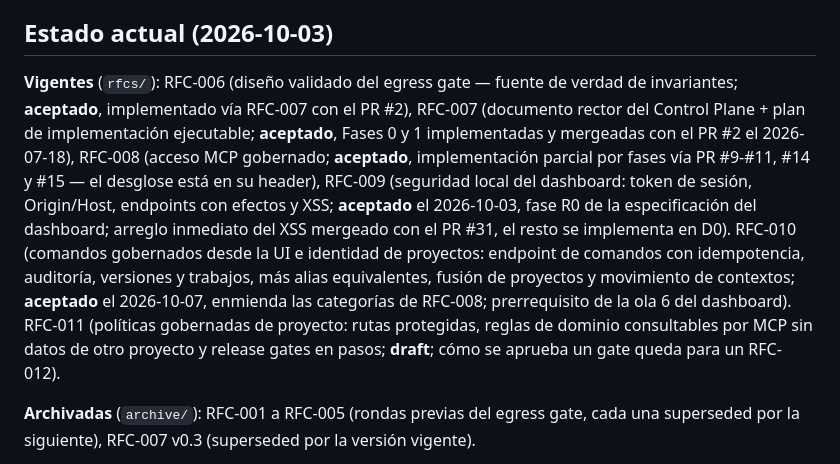
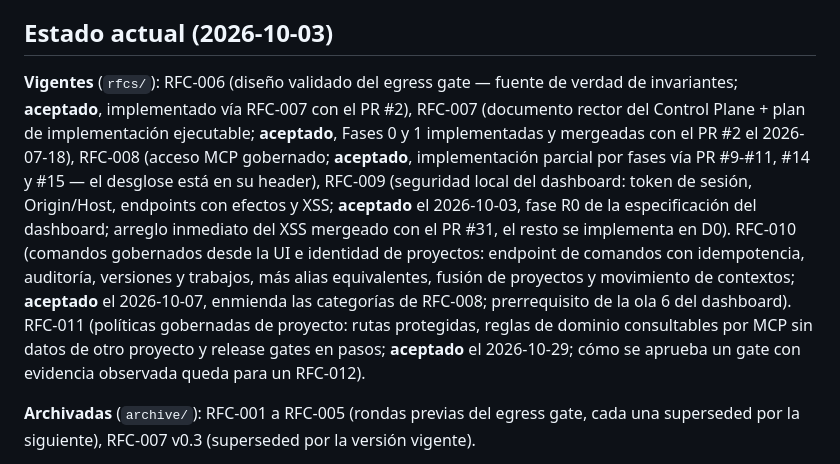
Before and after one commit to csantisdev/ai-orchestrator, a Markdown page: docs/decisions/README.md, the part around the change. GitHub-like rendering.

Commit message:
docs(decisions): accept RFC-011 with the owner's decisions on P1-P5
Manual approval is recorded from the local UI and backed by RFC-012
evidence, auto-closing contexts stays, P3 is deferred, policies live in
context.yaml with a SQLite reflection (section 3.5, I2, I8), and there is
no implicit inheritance through parent_alias.

Co-Authored-By: Claude Opus 5.5 <noreply@anthropic.com>

```diff
--- a/docs/decisions/README.md
+++ b/docs/decisions/README.md
@@ -55,7 +55,7 @@ Incidente que originó esta regla (2026-07-13): la serie RFC-001…006, escrita
 
 ## Estado actual (2026-10-03)
 
-**Vigentes** (`rfcs/`): RFC-006 (diseño validado del egress gate — fuente de verdad de invariantes; **aceptado**, implementado vía RFC-007 con el PR #2), RFC-007 (documento rector del Control Plane + plan de implementación ejecutable; **aceptado**, Fases 0 y 1 implementadas y mergeadas con el PR #2 el 2026-07-18), RFC-008 (acceso MCP gobernado; **aceptado**, implementación parcial por fases vía PR #9-#11, #14 y #15 — el desglose está en su header), RFC-009 (seguridad local del dashboard: token de sesión, Origin/Host, endpoints con efectos y XSS; **aceptado** el 2026-10-03, fase R0 de la especificación del dashboard; arreglo inmediato del XSS mergeado con el PR #31, el resto se implementa en D0). RFC-010 (comandos gobernados desde la UI e identidad de proyectos: endpoint de comandos con idempotencia, auditoría, versiones y trabajos, más alias equivalentes, fusión de proyectos y movimiento de contextos; **aceptado** el 2026-10-07, enmienda las categorías de RFC-008; prerrequisito de la ola 6 del dashboard). RFC-011 (políticas gobernadas de proyecto: rutas protegidas, reglas de dominio consultables por MCP sin datos de otro proyecto y release gates en pasos; **draft**; cómo se aprueba un gate queda para un RFC-012).
+**Vigentes** (`rfcs/`): RFC-006 (diseño validado del egress gate — fuente de verdad de invariantes; **aceptado**, implementado vía RFC-007 con el PR #2), RFC-007 (documento rector del Control Plane + plan de implementación ejecutable; **aceptado**, Fases 0 y 1 implementadas y mergeadas con el PR #2 el 2026-07-18), RFC-008 (acceso MCP gobernado; **aceptado**, implementación parcial por fases vía PR #9-#11, #14 y #15 — el desglose está en su header), RFC-009 (seguridad local del dashboard: token de sesión, Origin/Host, endpoints con efectos y XSS; **aceptado** el 2026-10-03, fase R0 de la especificación del dashboard; arreglo inmediato del XSS mergeado con el PR #31, el resto se implementa en D0). RFC-010 (comandos gobernados desde la UI e identidad de proyectos: endpoint de comandos con idempotencia, auditoría, versiones y trabajos, más alias equivalentes, fusión de proyectos y movimiento de contextos; **aceptado** el 2026-10-07, enmienda las categorías de RFC-008; prerrequisito de la ola 6 del dashboard). RFC-011 (políticas gobernadas de proyecto: rutas protegidas, reglas de dominio consultables por MCP sin datos de otro proyecto y release gates en pasos; **aceptado** el 2026-10-29; cómo se aprueba un gate con evidencia observada queda para un RFC-012).
 
 **Archivadas** (`archive/`): RFC-001 a RFC-005 (rondas previas del egress gate, cada una superseded por la siguiente), RFC-007 v0.3 (superseded por la versión vigente).
 
```
Also changed, not shown: 1 other file.
